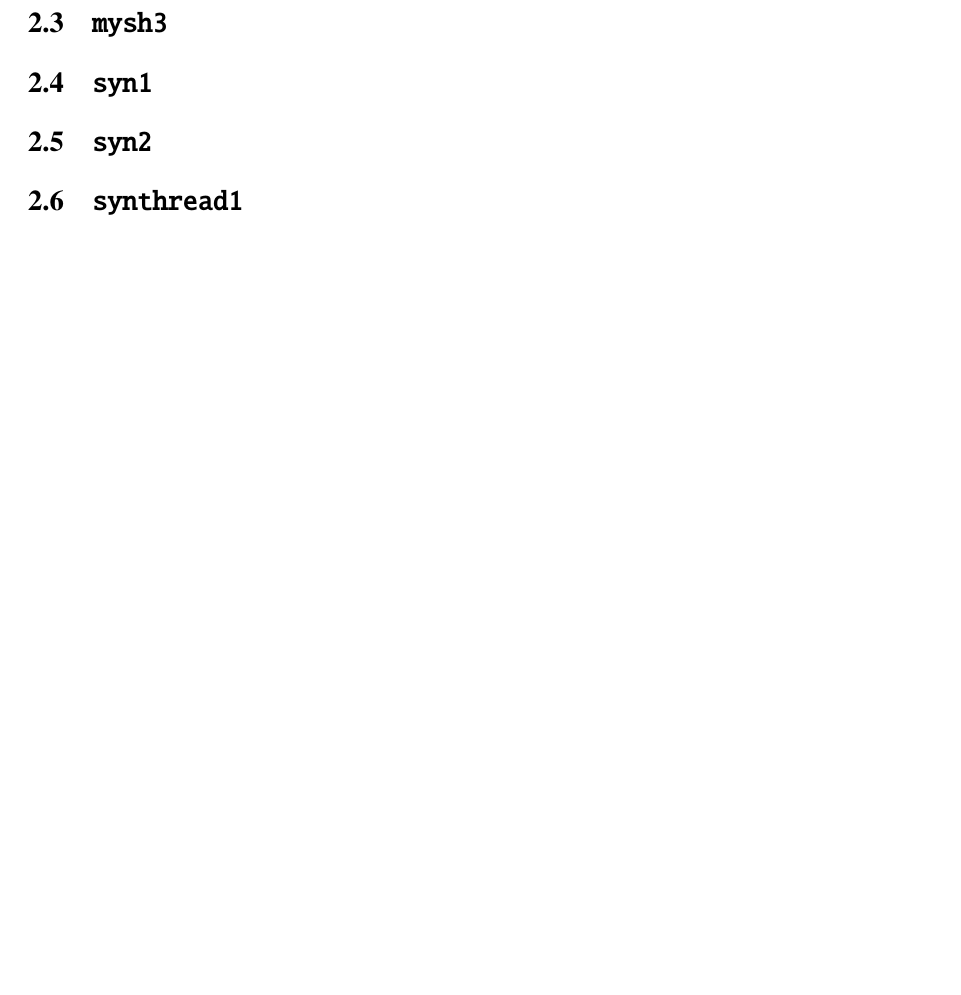
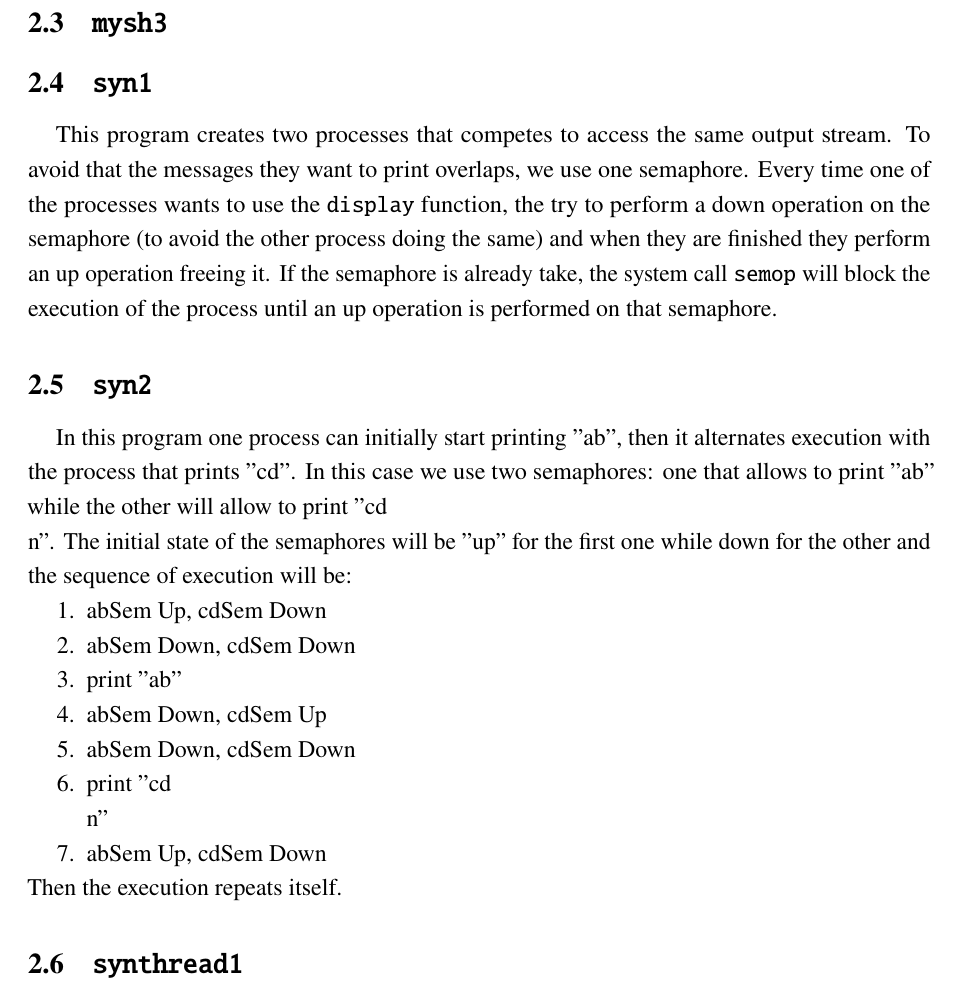
Before and after one commit to fziliott/InternetProgramming, a LaTeX problem sheet (Assignment1/Documentation/ReportAssignment1.tex): part of page 3 of 3, cut so that both start at the same text, the shorter picture padded with empty space. Compiled offline with pdfLaTeX.

Commit message:
syn1 e 2

```diff
--- a/Assignment1/Documentation/ReportAssignment1.tex
+++ b/Assignment1/Documentation/ReportAssignment1.tex
@@ -74,10 +74,24 @@ So the array \texttt{args} contains the command and the arguments for it, as req
 
 \subsection{\texttt{mysh3}}
 \subsection{\texttt{syn1}}
+This program creates two processes that competes to access the same output stream. To avoid that the messages they want to print overlaps, we use one semaphore. Every time one of the processes wants to use the \texttt{display} function, the try to perform a down operation on the semaphore (to avoid the other process doing the same) and when they are finished they perform an up operation freeing it. If the semaphore is already take, the system call \texttt{semop} will block the execution of the process until an up operation is performed on that semaphore.
 \subsection{\texttt{syn2}}
+In this program one process can initially start printing ''ab'', then it alternates execution with the process that prints ''cd''. In this case we use two semaphores: one that allows to print ''ab'' while the other will allow to print ''cd\\n''. The initial state of the semaphores will be ''up'' for the first one while down for the other and the sequence of execution will be:
+\begin{enumerate}
+\item abSem Up, cdSem Down
+\item abSem Down, cdSem Down
+\item print ''ab''
+\item abSem Down, cdSem Up
+\item abSem Down, cdSem Down
+\item print ''cd\\n''
+\item abSem Up, cdSem Down
+\end{enumerate}
+Then the execution repeats itself.
+
 \subsection{\texttt{synthread1}}
 \subsection{\texttt{synthread2}}
 \subsection{\texttt{syn1.java}}
+
 \subsection{\texttt{syn2.java}}
 
 
```
Also changed, not shown: Assignment1/Documentation/ReportAssignment1.pdf, 1 other file.
